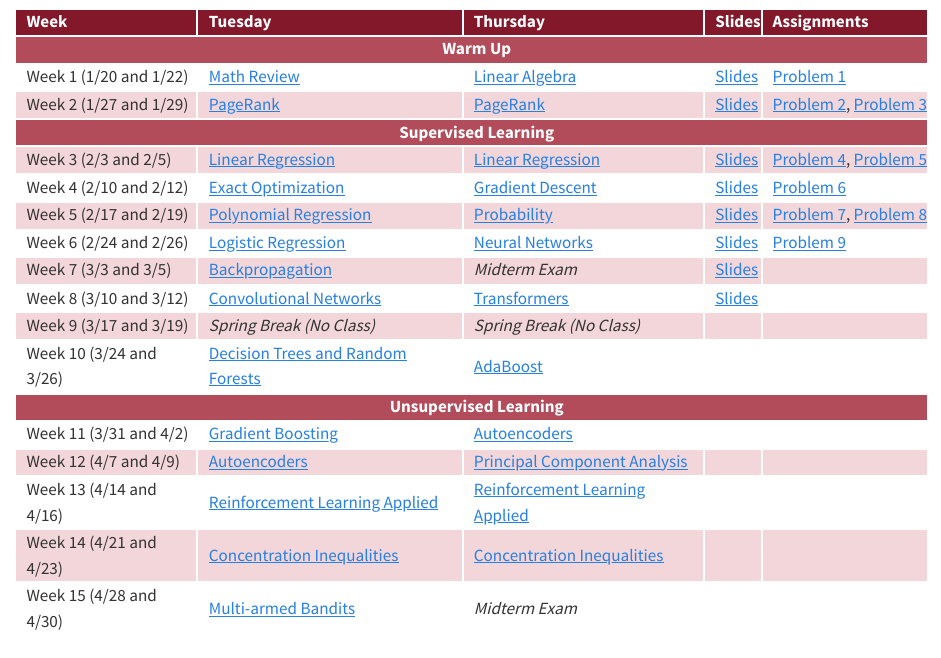
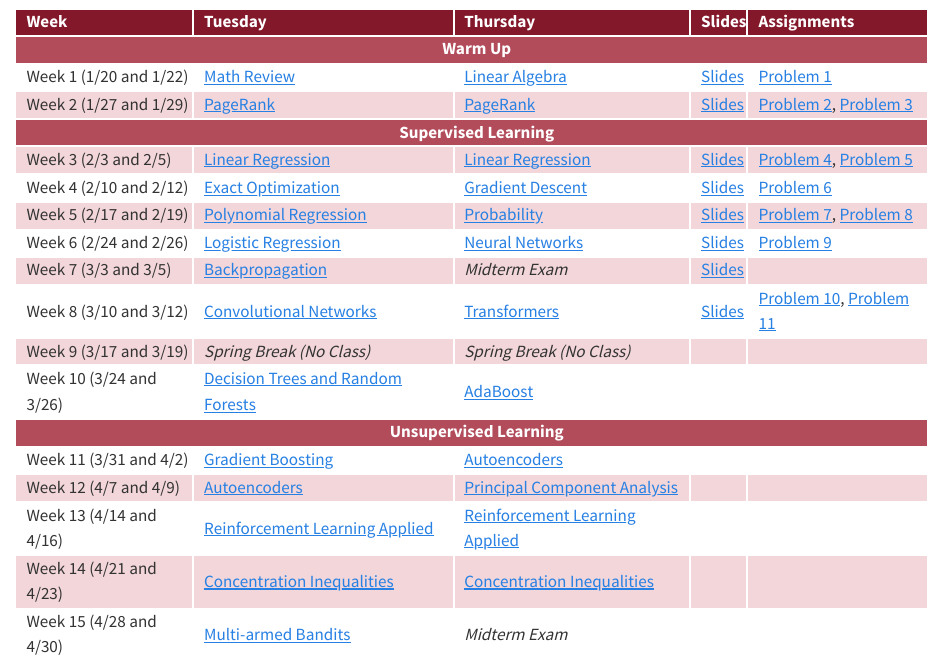
Before and after one commit to rtealwitter/datamining2026spring, a Quarto document (index.qmd): the page in a window 1100 px wide, from 520 px down. Rendered offline with R 4.5, knitr and Pandoc in place of Quarto, with nearby package versions.

Commit message:
problems 10 and 11

```diff
--- a/index.qmd
+++ b/index.qmd
@@ -108,7 +108,7 @@ output:
     <td><a href="https://chinmayhegde.github.io/dl-notes/notes/lecture04/">Convolutional Networks</a></td>
     <td><a href="https://chinmayhegde.github.io/dl-notes/notes/lecture07/">Transformers</a></td>
     <td><a href="slides/Week08.pdf">Slides</a></td>
-    <td></td>
+    <td><a href="https://colab.research.google.com/drive/1sKgfWMsTWHursW1C6LTqclHlRtvtwx0B?usp=sharing">Problem 10</a>, <a href="https://colab.research.google.com/drive/1irS7fNW61umGn3XsUgCWgAq1U5pCbFtk?usp=sharing">Problem 11</a></td>
   </tr>
   <tr>
     <td>Week 9 (3/17 and 3/19)</td>
```
Also changed, not shown: docs/search.json, 1 other file.
